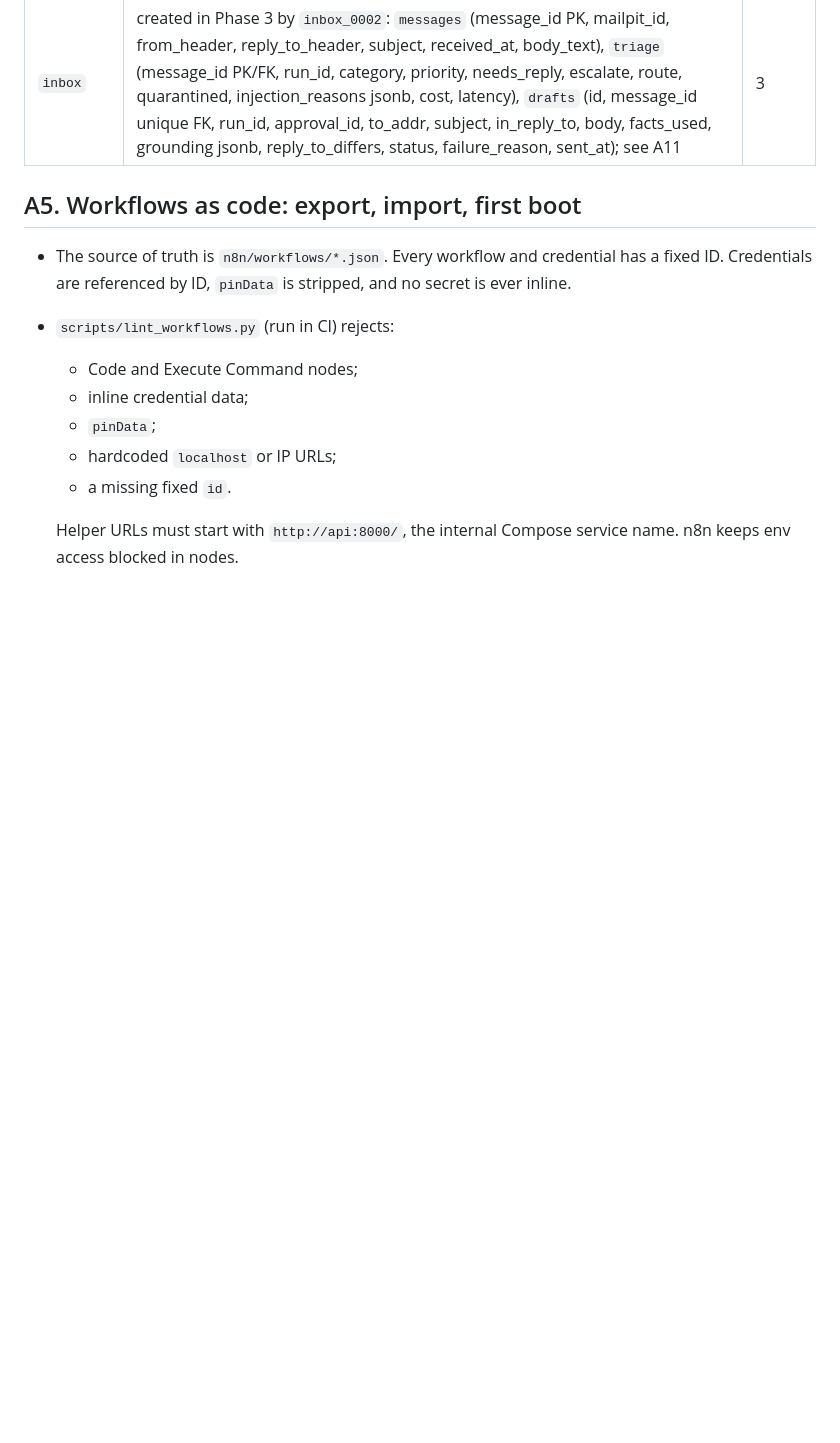
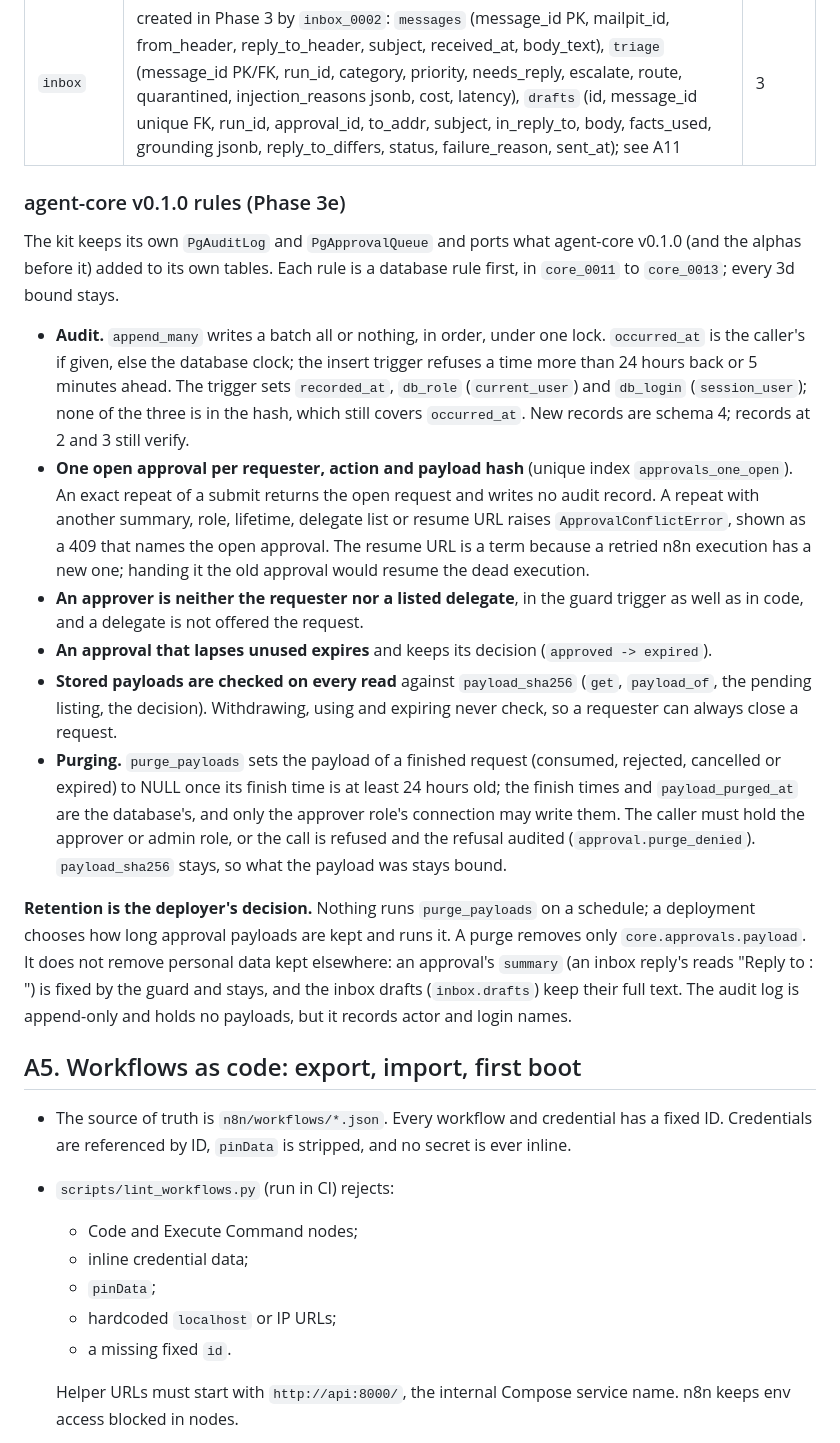
Before and after one commit to AOX-LLC/ops-automation-kit, a Markdown page: docs/architecture.md, the part around the change. Rendered like a GitHub page; blank space fills up the shorter version.

Commit message:
docs: architecture covers the agent-core v0.1.0 rules and says retention is the deployer's call
After a purge an approval's summary and the inbox drafts keep personal data; nothing runs the
purge on a schedule.

```diff
--- a/docs/architecture.md
+++ b/docs/architecture.md
@@ -241,6 +241,42 @@ Money is stored as integer cents. Dates the business sees use `date`; event time
 | `receipts` | `documents` (sha256 unique, path, media_type), `extractions` (document_id, vendor, receipt_date, subtotal/tax/total_cents, card_last4, confidence jsonb, model_call_id), `bank_transactions` (statement file, row_no, posted_date, description, amount_cents), `matches` (document_id?, bank_txn_id?, status, delta_cents, delta_days, rule), `exports` (path, created_at) | 2 |
 | `leads` | created in Phase 3b by `leads_0002`: `research` (id, run_id, company_name, city_hint, website, domain, status researched/unresolved, reason, fields jsonb of value/source_url/quote, findings jsonb, raw_cites, valid_cites, cost, latency, crm_action, account_id; unique on run, company, city). `crm_0002` adds `crm.accounts.founded_year` and makes `crm.account_sources` unique on (account, field); see A12 | 3b |
 | `inbox` | created in Phase 3 by `inbox_0002`: `messages` (message_id PK, mailpit_id, from_header, reply_to_header, subject, received_at, body_text), `triage` (message_id PK/FK, run_id, category, priority, needs_reply, escalate, route, quarantined, injection_reasons jsonb, cost, latency), `drafts` (id, message_id unique FK, run_id, approval_id, to_addr, subject, in_reply_to, body, facts_used, grounding jsonb, reply_to_differs, status, failure_reason, sent_at); see A11 | 3 |
+
+### agent-core v0.1.0 rules (Phase 3e)
+
+The kit keeps its own `PgAuditLog` and `PgApprovalQueue` and ports what agent-core v0.1.0 (and the
+alphas before it) added to its own tables. Each rule is a database rule first, in `core_0011` to
+`core_0013`; every 3d bound stays.
+
+- **Audit.** `append_many` writes a batch all or nothing, in order, under one lock. `occurred_at` is
+  the caller's if given, else the database clock; the insert trigger refuses a time more than 24
+  hours back or 5 minutes ahead. The trigger sets `recorded_at`, `db_role` (`current_user`) and
+  `db_login` (`session_user`); none of the three is in the hash, which still covers `occurred_at`.
+  New records are schema 4; records at 2 and 3 still verify.
+- **One open approval per requester, action and payload hash** (unique index
+  `approvals_one_open`). An exact repeat of a submit returns the open request and writes no audit
+  record. A repeat with another summary, role, lifetime, delegate list or resume URL raises
+  `ApprovalConflictError`, shown as a 409 that names the open approval. The resume URL is a term
+  because a retried n8n execution has a new one; handing it the old approval would resume the dead
+  execution.
+- **An approver is neither the requester nor a listed delegate**, in the guard trigger as well as in
+  code, and a delegate is not offered the request.
+- **An approval that lapses unused expires** and keeps its decision (`approved -> expired`).
+- **Stored payloads are checked on every read** against `payload_sha256` (`get`, `payload_of`, the
+  pending listing, the decision). Withdrawing, using and expiring never check, so a requester can
+  always close a request.
+- **Purging.** `purge_payloads` sets the payload of a finished request (consumed, rejected,
+  cancelled or expired) to NULL once its finish time is at least 24 hours old; the finish times and
+  `payload_purged_at` are the database's, and only the approver role's connection may write them.
+  The caller must hold the approver or admin role, or the call is refused and the refusal audited
+  (`approval.purge_denied`). `payload_sha256` stays, so what the payload was stays bound.
+
+**Retention is the deployer's decision.** Nothing runs `purge_payloads` on a schedule; a deployment
+chooses how long approval payloads are kept and runs it. A purge removes only `core.approvals.payload`.
+It does not remove personal data kept elsewhere: an approval's `summary` (an inbox reply's reads
+"Reply to <address>: <subject>") is fixed by the guard and stays, and the inbox drafts
+(`inbox.drafts`) keep their full text. The audit log is append-only and holds no payloads, but it
+records actor and login names.
 
 ## A5. Workflows as code: export, import, first boot
 
```
